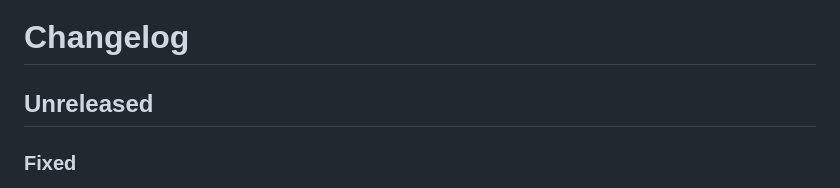
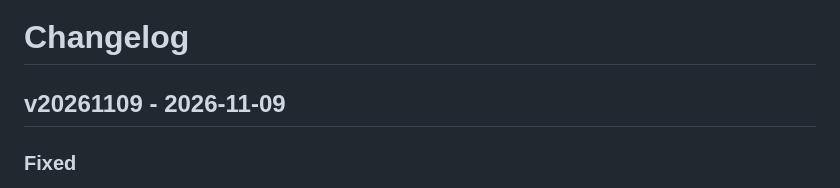
Before and after one commit to finitelabs/control4-esphome, a Markdown page: README.md, the part around the change. GitHub-like rendering.

Commit message:
Release v20261109 (#301)
CHANGELOG: Unreleased becomes v20261109. README regenerated.

```diff
--- a/README.md
+++ b/README.md
@@ -1109,7 +1109,7 @@ Template for a new release entry (copy below the heading, fill in, uncomment):
 - Removed
 -->
 
-## Unreleased
+## v20261109 - 2026-11-09
 
 ### Fixed
 
```
Also changed, not shown: CHANGELOG.md (+1 -1 lines).
